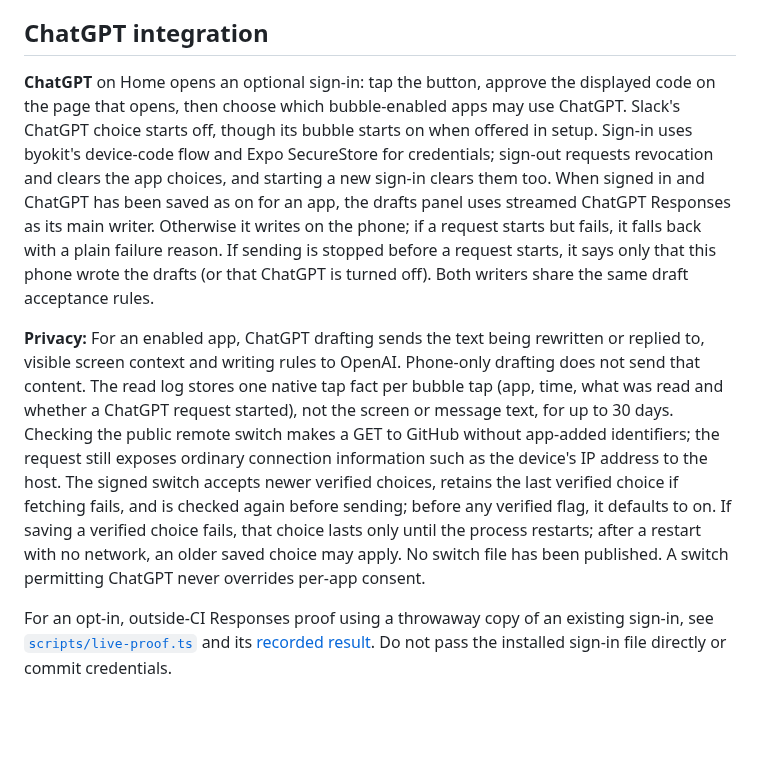
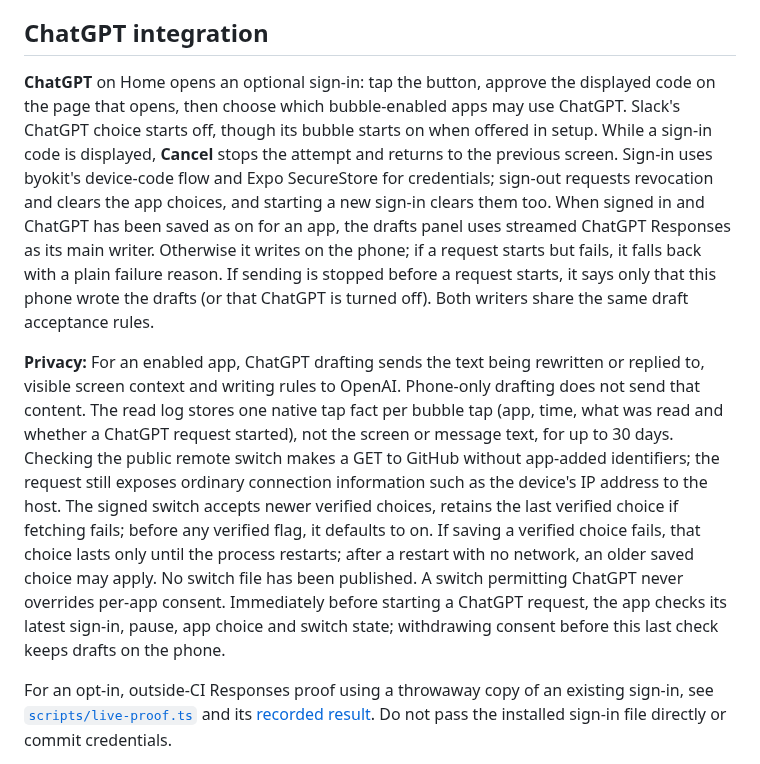
Before and after one commit to umeranjum17/ownvoice, a Markdown page: mobile/README.md, the part around one of its changes. GitHub-like rendering; blank space fills up the shorter version.

Commit message:
no-mistakes(document): Update mobile guidance for sign-in and send checks

```diff
--- a/mobile/README.md
+++ b/mobile/README.md
@@ -23,9 +23,9 @@ Use a throwaway `HOME`, npm cache, Gradle home and AVD home inside the worktree
 
 ## ChatGPT integration
 
-**ChatGPT** on Home opens an optional sign-in: tap the button, approve the displayed code on the page that opens, then choose which bubble-enabled apps may use ChatGPT. Slack's ChatGPT choice starts off, though its bubble starts on when offered in setup. Sign-in uses byokit's device-code flow and Expo SecureStore for credentials; sign-out requests revocation and clears the app choices, and starting a new sign-in clears them too. When signed in and ChatGPT has been saved as on for an app, the drafts panel uses streamed ChatGPT Responses as its main writer. Otherwise it writes on the phone; if a request starts but fails, it falls back with a plain failure reason. If sending is stopped before a request starts, it says only that this phone wrote the drafts (or that ChatGPT is turned off). Both writers share the same draft acceptance rules.
+**ChatGPT** on Home opens an optional sign-in: tap the button, approve the displayed code on the page that opens, then choose which bubble-enabled apps may use ChatGPT. Slack's ChatGPT choice starts off, though its bubble starts on when offered in setup. While a sign-in code is displayed, **Cancel** stops the attempt and returns to the previous screen. Sign-in uses byokit's device-code flow and Expo SecureStore for credentials; sign-out requests revocation and clears the app choices, and starting a new sign-in clears them too. When signed in and ChatGPT has been saved as on for an app, the drafts panel uses streamed ChatGPT Responses as its main writer. Otherwise it writes on the phone; if a request starts but fails, it falls back with a plain failure reason. If sending is stopped before a request starts, it says only that this phone wrote the drafts (or that ChatGPT is turned off). Both writers share the same draft acceptance rules.
 
-**Privacy:** For an enabled app, ChatGPT drafting sends the text being rewritten or replied to, visible screen context and writing rules to OpenAI. Phone-only drafting does not send that content. The read log stores one native tap fact per bubble tap (app, time, what was read and whether a ChatGPT request started), not the screen or message text, for up to 30 days. Checking the public remote switch makes a GET to GitHub without app-added identifiers; the request still exposes ordinary connection information such as the device's IP address to the host. The signed switch accepts newer verified choices, retains the last verified choice if fetching fails, and is checked again before sending; before any verified flag, it defaults to on. If saving a verified choice fails, that choice lasts only until the process restarts; after a restart with no network, an older saved choice may apply. No switch file has been published. A switch permitting ChatGPT never overrides per-app consent.
+**Privacy:** For an enabled app, ChatGPT drafting sends the text being rewritten or replied to, visible screen context and writing rules to OpenAI. Phone-only drafting does not send that content. The read log stores one native tap fact per bubble tap (app, time, what was read and whether a ChatGPT request started), not the screen or message text, for up to 30 days. Checking the public remote switch makes a GET to GitHub without app-added identifiers; the request still exposes ordinary connection information such as the device's IP address to the host. The signed switch accepts newer verified choices, retains the last verified choice if fetching fails; before any verified flag, it defaults to on. If saving a verified choice fails, that choice lasts only until the process restarts; after a restart with no network, an older saved choice may apply. No switch file has been published. A switch permitting ChatGPT never overrides per-app consent. Immediately before starting a ChatGPT request, the app checks its latest sign-in, pause, app choice and switch state; withdrawing consent before this last check keeps drafts on the phone.
 
 For an opt-in, outside-CI Responses proof using a throwaway copy of an existing sign-in, see [`scripts/live-proof.ts`](scripts/live-proof.ts) and its [recorded result](reports/live-proof.md). Do not pass the installed sign-in file directly or commit credentials.
 
```
Also changed, not shown: other parts of mobile/README.md (+1 -1 lines).
